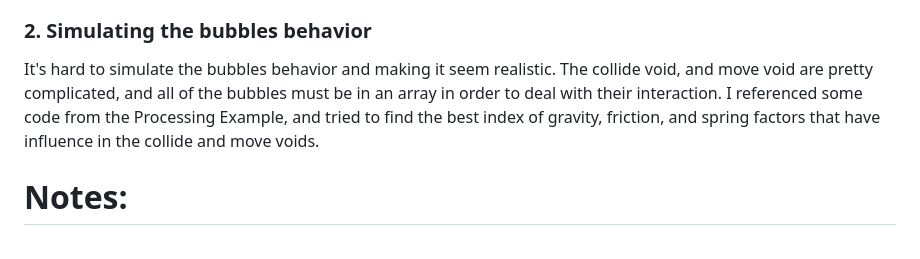
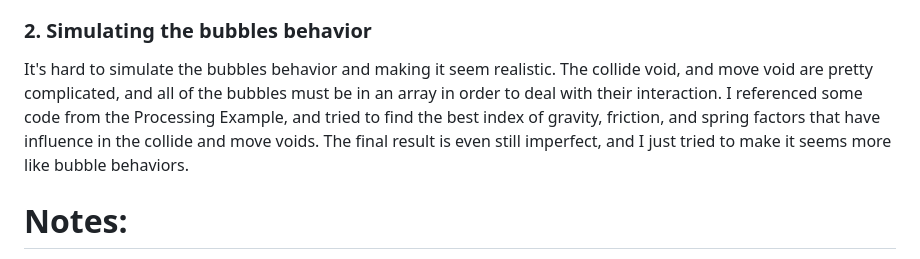
Before and after one commit to Amandaaa00/Amandaaa00.github.io, a Markdown page: README.md, the part around the change. GitHub-like rendering.

```diff
--- a/README.md
+++ b/README.md
@@ -126,7 +126,7 @@ The video of running the program and the resulting animation is here.
 ### 1. Unstable wire connection
 The connection of joystick and button to the breadboard can be unstable, especially for the joystick. I noticed that the value of whether the joystick is pressed is continuously changing when it is not pressed, showing the connection of it is unstable. So in the Processing program, I avoid the function that would check the times or frequency of the joystick is not pressed.
 ### 2. Simulating the bubbles behavior
-It's hard to simulate the bubbles behavior and making it seem realistic. The collide void, and move void are pretty complicated, and all of the bubbles must be in an array in order to deal with their interaction. I referenced some code from the Processing Example, and tried to find the best index of gravity, friction, and spring factors that have influence in the collide and move voids.
+It's hard to simulate the bubbles behavior and making it seem realistic. The collide void, and move void are pretty complicated, and all of the bubbles must be in an array in order to deal with their interaction. I referenced some code from the Processing Example, and tried to find the best index of gravity, friction, and spring factors that have influence in the collide and move voids. The final result is even still imperfect, and I just tried to make it seems more like bubble behaviors.
 
 # Notes:
 The link to the github repo of this github page is [here](https://github.com/Amandaaa00/Amandaaa00.github.io).
```
